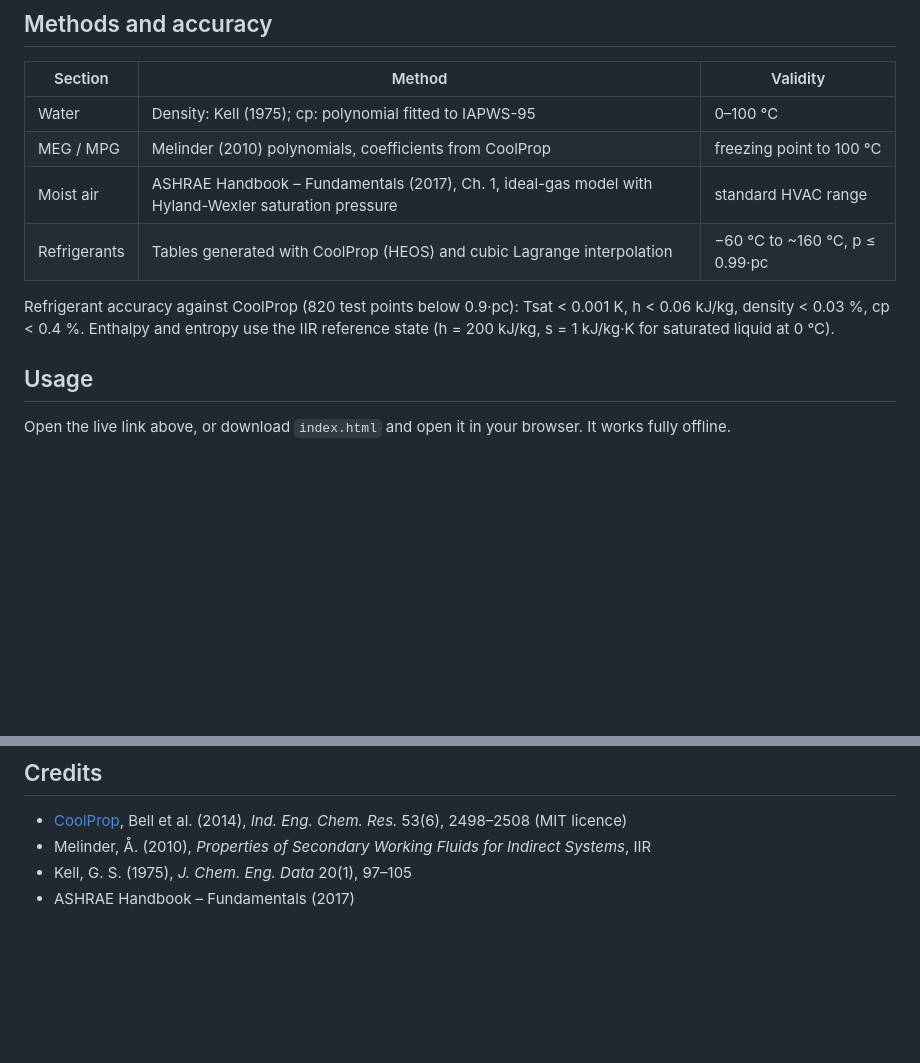
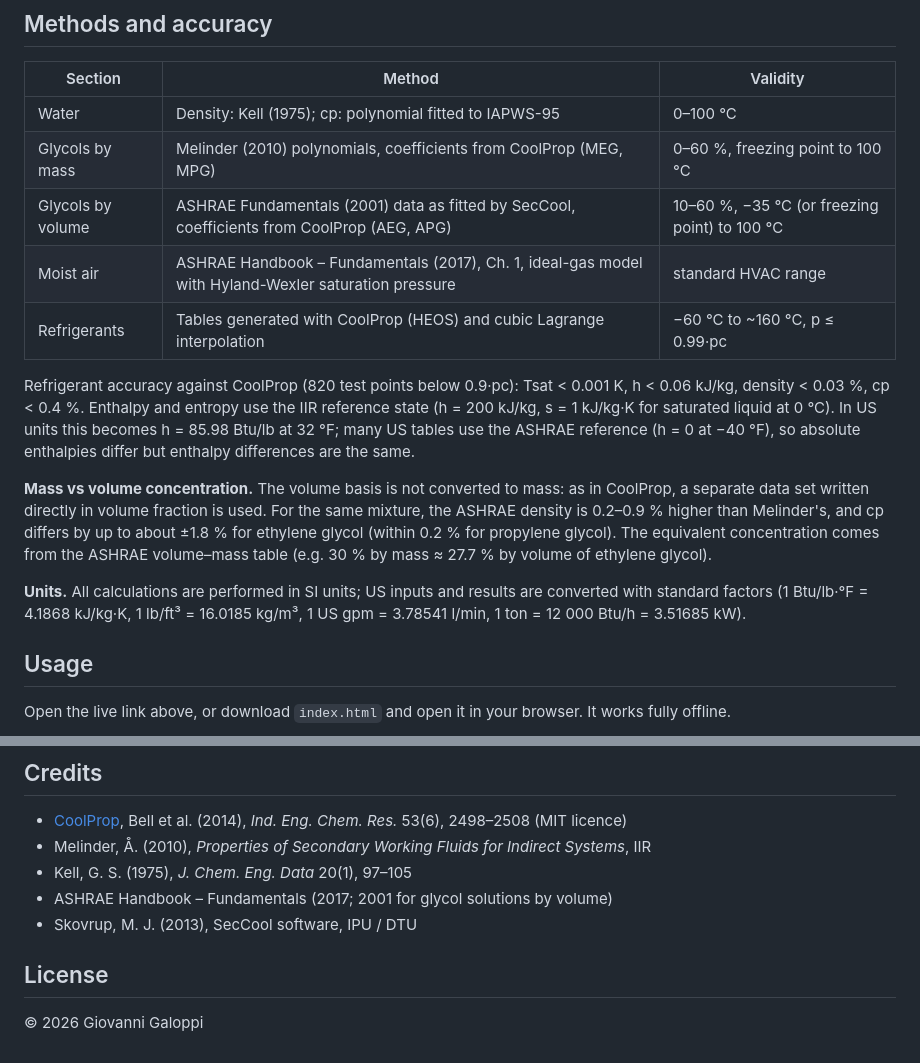
Before and after one commit to giovagalo/fluid-properties, a Markdown page: README.md, 2 parts joined by grey strips. Drawn GitHub-style; blank space fills up the shorter version.

```diff
--- a/README.md
+++ b/README.md
@@ -34,11 +45,16 @@ A free, offline calculator for the thermophysical properties of the most common
 | Section | Method | Validity |
 |---|---|---|
 | Water | Density: Kell (1975); cp: polynomial fitted to IAPWS-95 | 0–100 °C |
-| MEG / MPG | Melinder (2010) polynomials, coefficients from CoolProp | freezing point to 100 °C |
+| Glycols by mass | Melinder (2010) polynomials, coefficients from CoolProp (MEG, MPG) | 0–60 %, freezing point to 100 °C |
+| Glycols by volume | ASHRAE Fundamentals (2001) data as fitted by SecCool, coefficients from CoolProp (AEG, APG) | 10–60 %, −35 °C (or freezing point) to 100 °C |
 | Moist air | ASHRAE Handbook – Fundamentals (2017), Ch. 1, ideal-gas model with Hyland-Wexler saturation pressure | standard HVAC range |
 | Refrigerants | Tables generated with CoolProp (HEOS) and cubic Lagrange interpolation | −60 °C to ~160 °C, p ≤ 0.99·pc |
 
-Refrigerant accuracy against CoolProp (820 test points below 0.9·pc): Tsat < 0.001 K, h < 0.06 kJ/kg, density < 0.03 %, cp < 0.4 %. Enthalpy and entropy use the IIR reference state (h = 200 kJ/kg, s = 1 kJ/kg·K for saturated liquid at 0 °C).
+Refrigerant accuracy against CoolProp (820 test points below 0.9·pc): Tsat < 0.001 K, h < 0.06 kJ/kg, density < 0.03 %, cp < 0.4 %. Enthalpy and entropy use the IIR reference state (h = 200 kJ/kg, s = 1 kJ/kg·K for saturated liquid at 0 °C). In US units this becomes h = 85.98 Btu/lb at 32 °F; many US tables use the ASHRAE reference (h = 0 at −40 °F), so absolute enthalpies differ but enthalpy differences are the same.
+
+**Mass vs volume concentration.** The volume basis is not converted to mass: as in CoolProp, a separate data set written directly in volume fraction is used. For the same mixture, the ASHRAE density is 0.2–0.9 % higher than Melinder's, and cp differs by up to about ±1.8 % for ethylene glycol (within 0.2 % for propylene glycol). The equivalent concentration comes from the ASHRAE volume–mass table (e.g. 30 % by mass ≈ 27.7 % by volume of ethylene glycol).
+
+**Units.** All calculations are performed in SI units; US inputs and results are converted with standard factors (1 Btu/lb·°F = 4.1868 kJ/kg·K, 1 lb/ft³ = 16.0185 kg/m³, 1 US gpm = 3.78541 l/min, 1 ton = 12 000 Btu/h = 3.51685 kW).
 
 ## Usage
 
@@ -57,4 +73,9 @@ Built with the help of AI (Claude by Anthropic). The engineering choices, refere
 - [CoolProp](http://www.coolprop.org/), Bell et al. (2014), *Ind. Eng. Chem. Res.* 53(6), 2498–2508 (MIT licence)
 - Melinder, Å. (2010), *Properties of Secondary Working Fluids for Indirect Systems*, IIR
 - Kell, G. S. (1975), *J. Chem. Eng. Data* 20(1), 97–105
-- ASHRAE Handbook – Fundamentals (2017)
+- ASHRAE Handbook – Fundamentals (2017; 2001 for glycol solutions by volume)
+- Skovrup, M. J. (2013), SecCool software, IPU / DTU
+
+## License
+
+© 2026 Giovanni Galoppi
```
Also changed, not shown: other parts of README.md (+15 -4 lines), screenshot.png, 1 other file.
